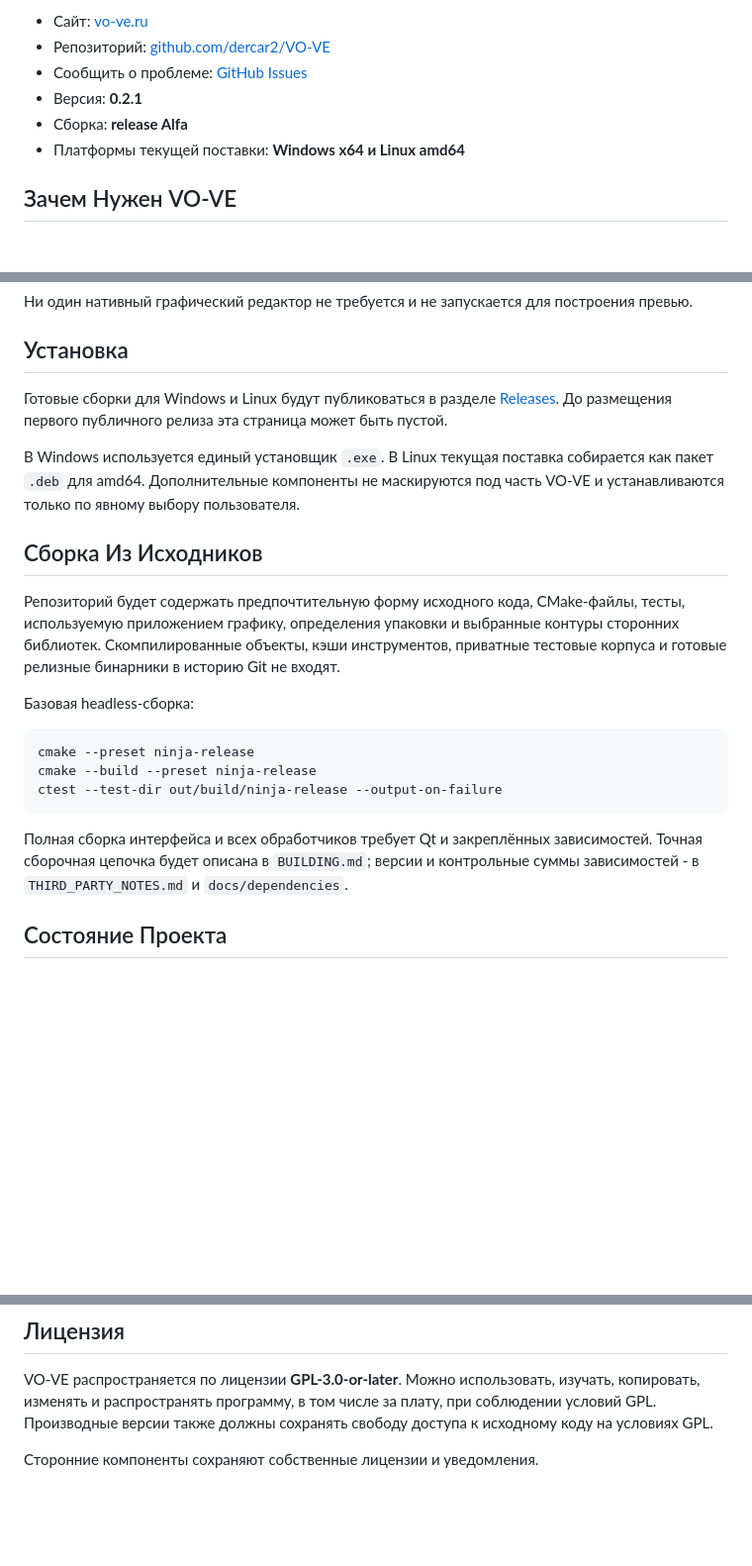
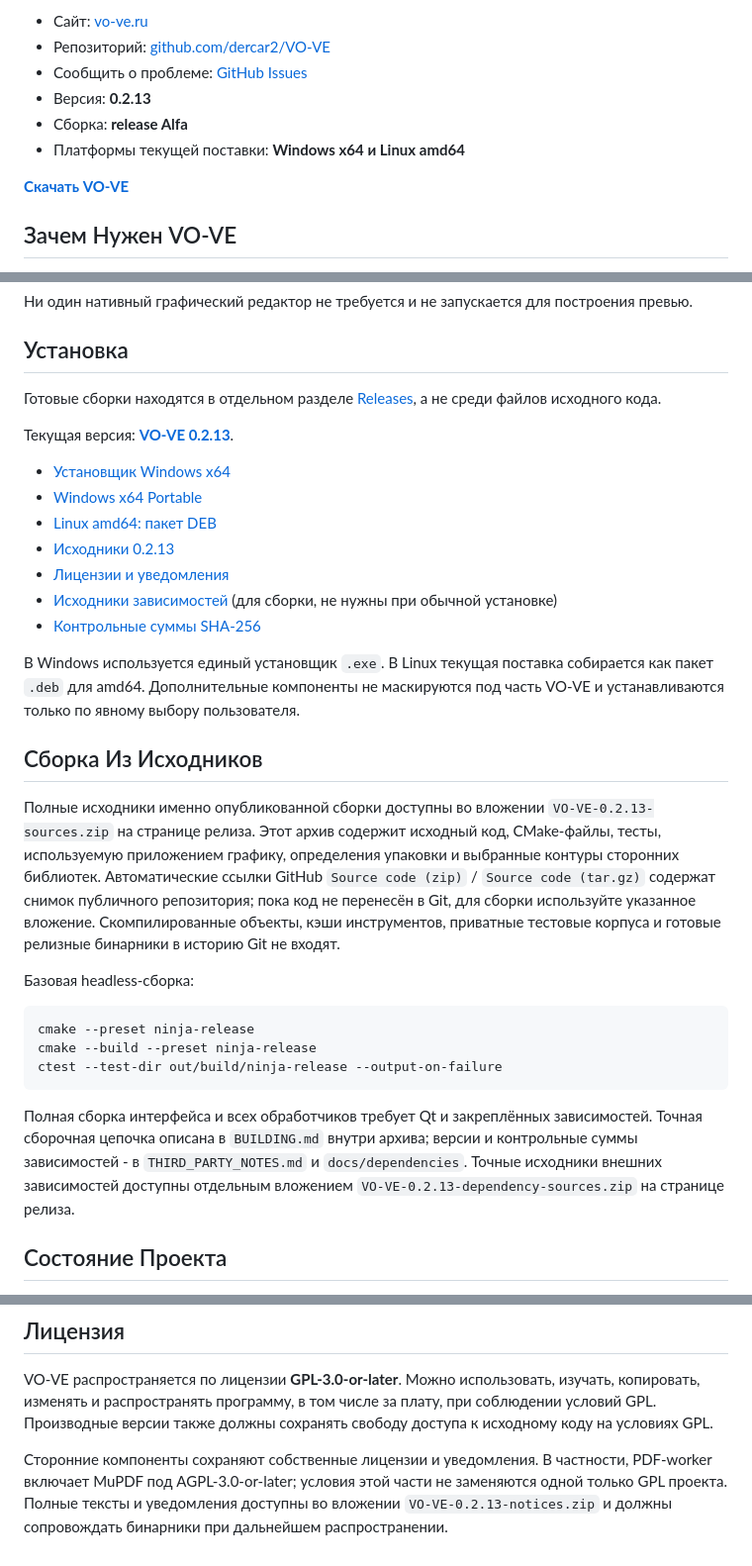
Before and after one commit to dercar2/VO-VE, a Markdown page: README.md, 3 parts joined by grey strips. Shown at 99% size. GitHub-like rendering; blank space fills up the shorter version.

Commit message:
docs: publish VO-VE 0.2.13 download and source links

````diff
--- a/README.md
+++ b/README.md
@@ -14,9 +14,11 @@ NAS. Программа помогает быстро найти нужный м
 - Сайт: [vo-ve.ru](https://vo-ve.ru)
 - Репозиторий: [github.com/dercar2/VO-VE](https://github.com/dercar2/VO-VE)
 - Сообщить о проблеме: [GitHub Issues](https://github.com/dercar2/VO-VE/issues)
-- Версия: **0.2.1**
+- Версия: **0.2.13**
 - Сборка: **release Alfa**
 - Платформы текущей поставки: **Windows x64 и Linux amd64**
+
+**[Скачать VO-VE](https://github.com/dercar2/VO-VE/releases/latest)**
 
 ## Зачем Нужен VO-VE
 
@@ -160,9 +162,18 @@ VO-VE не заменяет Photoshop, CorelDRAW, InDesign, Affinity, GIMP ил
 
 ## Установка
 
-Готовые сборки для Windows и Linux будут публиковаться в разделе
-[Releases](https://github.com/dercar2/VO-VE/releases). До размещения первого публичного релиза эта
-страница может быть пустой.
+Готовые сборки находятся в отдельном разделе
+[Releases](https://github.com/dercar2/VO-VE/releases), а не среди файлов исходного кода.
+
+Текущая версия: **[VO-VE 0.2.13](https://github.com/dercar2/VO-VE/releases/tag/v0.2.13)**.
+
+- [Установщик Windows x64](https://github.com/dercar2/VO-VE/releases/download/v0.2.13/VO-VE-0.2.13-windows-x64-setup.exe)
+- [Windows x64 Portable](https://github.com/dercar2/VO-VE/releases/download/v0.2.13/VO-VE-0.2.13-windows-x64-portable.zip)
+- [Linux amd64: пакет DEB](https://github.com/dercar2/VO-VE/releases/download/v0.2.13/vo-ve_0.2.13_amd64.deb)
+- [Исходники 0.2.13](https://github.com/dercar2/VO-VE/releases/download/v0.2.13/VO-VE-0.2.13-sources.zip)
+- [Лицензии и уведомления](https://github.com/dercar2/VO-VE/releases/download/v0.2.13/VO-VE-0.2.13-notices.zip)
+- [Исходники зависимостей](https://github.com/dercar2/VO-VE/releases/download/v0.2.13/VO-VE-0.2.13-dependency-sources.zip) (для сборки, не нужны при обычной установке)
+- [Контрольные суммы SHA-256](https://github.com/dercar2/VO-VE/releases/download/v0.2.13/SHA256SUMS.txt)
 
 В Windows используется единый установщик `.exe`. В Linux текущая поставка собирается как пакет
 `.deb` для amd64. Дополнительные компоненты не маскируются под часть VO-VE и устанавливаются только
@@ -170,8 +181,11 @@ VO-VE не заменяет Photoshop, CorelDRAW, InDesign, Affinity, GIMP ил
 
 ## Сборка Из Исходников
 
-Репозиторий будет содержать предпочтительную форму исходного кода, CMake-файлы, тесты,
+Полные исходники именно опубликованной сборки доступны во вложении `VO-VE-0.2.13-sources.zip`
+на странице релиза. Этот архив содержит исходный код, CMake-файлы, тесты,
 используемую приложением графику, определения упаковки и выбранные контуры сторонних библиотек.
+Автоматические ссылки GitHub `Source code (zip)` / `Source code (tar.gz)` содержат снимок
+публичного репозитория; пока код не перенесён в Git, для сборки используйте указанное вложение.
 Скомпилированные объекты, кэши инструментов, приватные тестовые корпуса и готовые релизные
 бинарники в историю Git не входят.
 
@@ -184,8 +198,10 @@ ctest --test-dir out/build/ninja-release --output-on-failure
 ```
 
 Полная сборка интерфейса и всех обработчиков требует Qt и закреплённых зависимостей. Точная
-сборочная цепочка будет описана в `BUILDING.md`; версии и контрольные суммы зависимостей - в
+сборочная цепочка описана в `BUILDING.md` внутри архива; версии и контрольные суммы зависимостей - в
 `THIRD_PARTY_NOTES.md` и `docs/dependencies`.
+Точные исходники внешних зависимостей доступны отдельным вложением
+`VO-VE-0.2.13-dependency-sources.zip` на странице релиза.
 
 ## Состояние Проекта
 
@@ -213,3 +229,6 @@ VO-VE распространяется по лицензии **GPL-3.0-or-later*
 версии также должны сохранять свободу доступа к исходному коду на условиях GPL.
 
 Сторонние компоненты сохраняют собственные лицензии и уведомления.
+В частности, PDF-worker включает MuPDF под AGPL-3.0-or-later; условия этой части не заменяются
+одной только GPL проекта. Полные тексты и уведомления доступны во вложении
+`VO-VE-0.2.13-notices.zip` и должны сопровождать бинарники при дальнейшем распространении.
````
